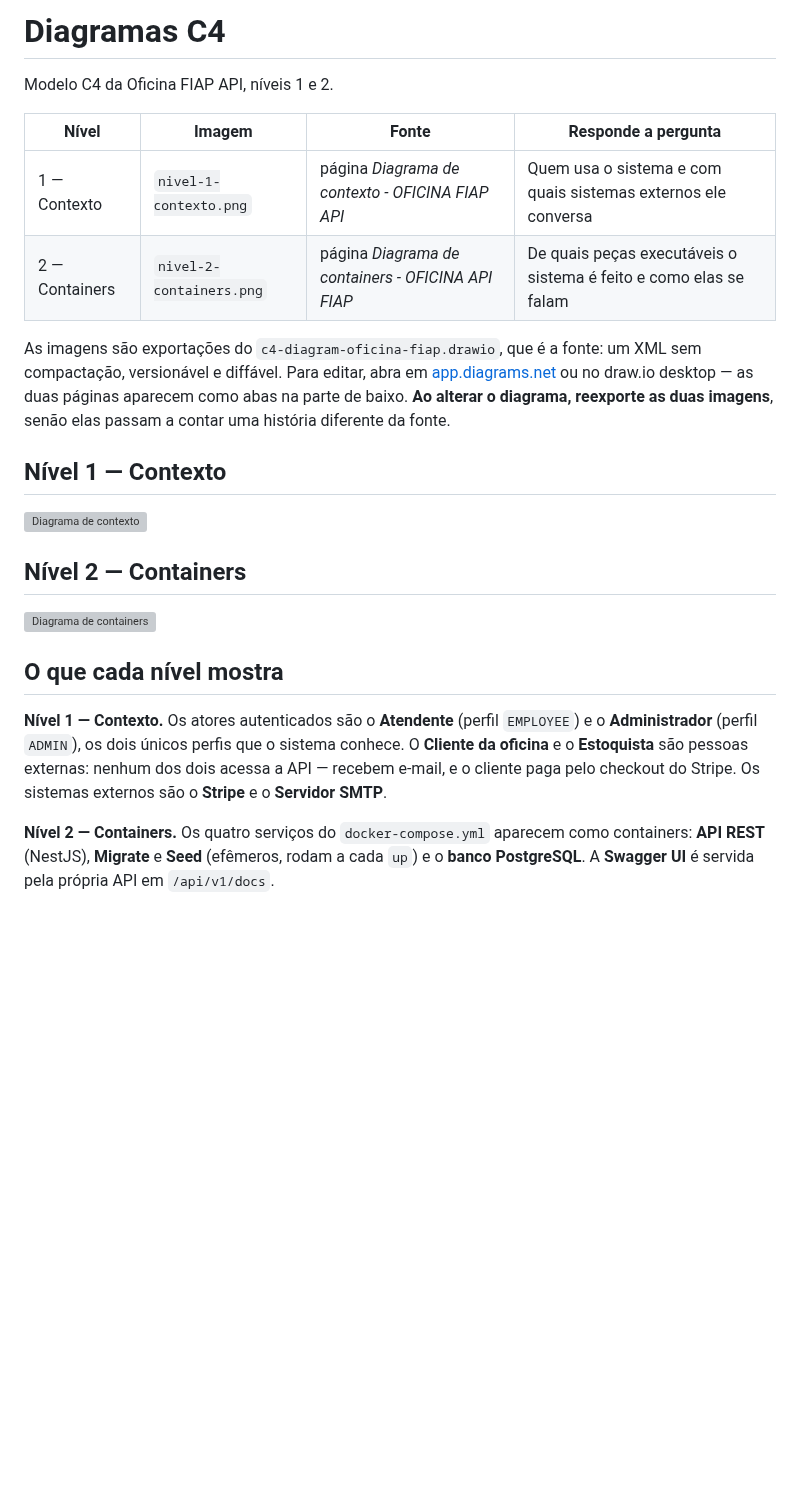
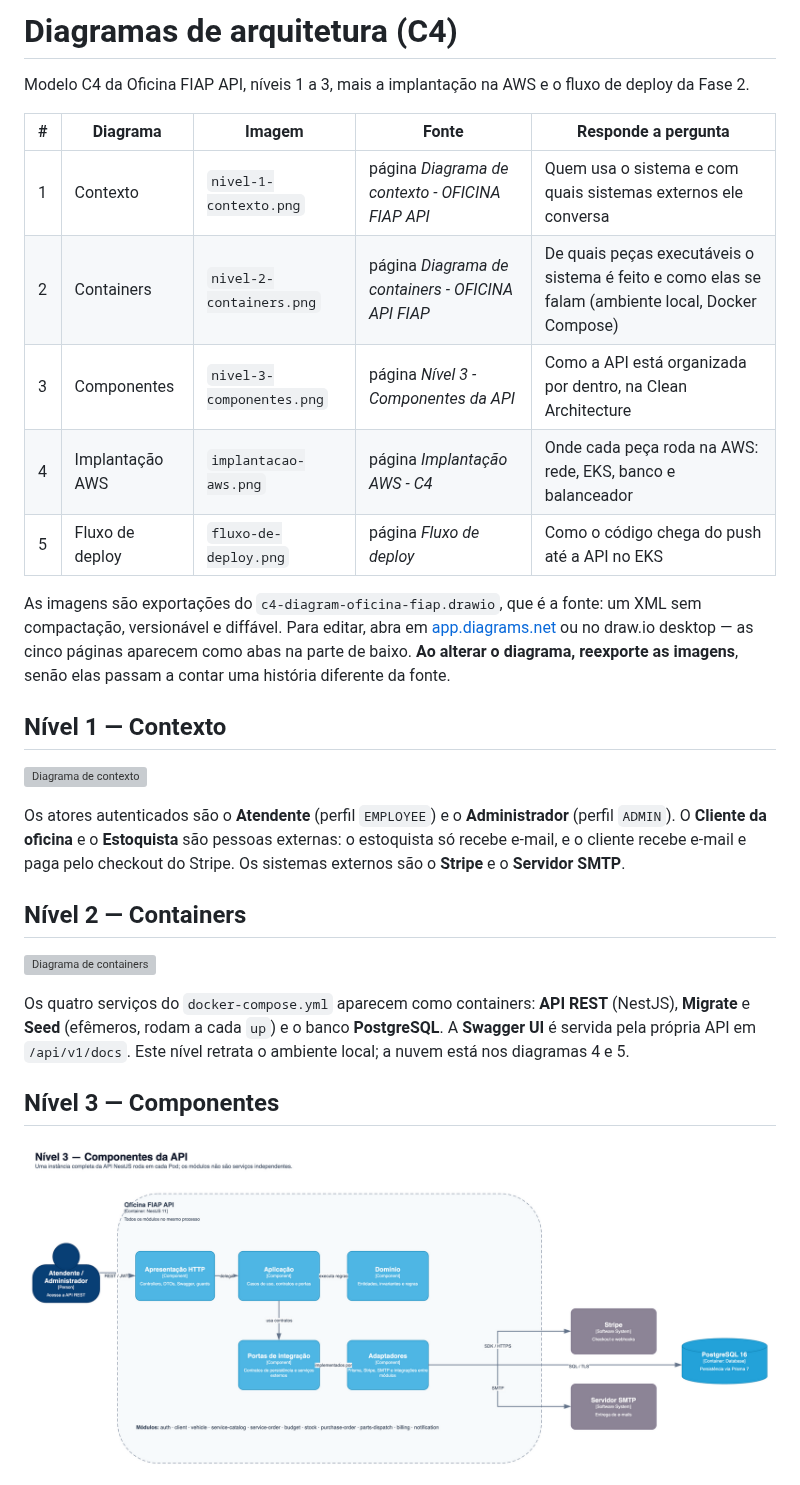
Before and after one commit to FIAP-Arquitetura-de-Software-17SOAT/oficina-fiap-api, a Markdown page: docs/c4-diagrams/README.md, the part around one of its changes. Drawn GitHub-style; pictures changed too: docs/c4-diagrams/nivel-3-componentes.png (added); blank space fills up the shorter version; grey boxes are pictures that could not be loaded.

```diff
--- a/docs/c4-diagrams/README.md
+++ b/docs/c4-diagrams/README.md
@@ -1,36 +1,42 @@
-# Diagramas C4
+# Diagramas de arquitetura (C4)
 
-Modelo C4 da Oficina FIAP API, níveis 1 e 2.
+Modelo C4 da Oficina FIAP API, níveis 1 a 3, mais a implantação na AWS e o
+fluxo de deploy da Fase 2.
 
-| Nível | Imagem | Fonte | Responde a pergunta |
-|---|---|---|---|
-| 1 — Contexto | `nivel-1-contexto.png` | página *Diagrama de contexto - OFICINA FIAP API* | Quem usa o sistema e com quais sistemas externos ele conversa |
-| 2 — Containers | `nivel-2-containers.png` | página *Diagrama de containers - OFICINA API FIAP* | De quais peças executáveis o sistema é feito e como elas se falam |
+| # | Diagrama | Imagem | Fonte | Responde a pergunta |
+|---|---|---|---|---|
+| 1 | Contexto | `nivel-1-contexto.png` | página *Diagrama de contexto - OFICINA FIAP API* | Quem usa o sistema e com quais sistemas externos ele conversa |
+| 2 | Containers | `nivel-2-containers.png` | página *Diagrama de containers - OFICINA API FIAP* | De quais peças executáveis o sistema é feito e como elas se falam (ambiente local, Docker Compose) |
+| 3 | Componentes | `nivel-3-componentes.png` | página *Nível 3 - Componentes da API* | Como a API está organizada por dentro, na Clean Architecture |
+| 4 | Implantação AWS | `implantacao-aws.png` | página *Implantação AWS - C4* | Onde cada peça roda na AWS: rede, EKS, banco e balanceador |
+| 5 | Fluxo de deploy | `fluxo-de-deploy.png` | página *Fluxo de deploy* | Como o código chega do push até a API no EKS |
 
 As imagens são exportações do `c4-diagram-oficina-fiap.drawio`, que é a fonte:
 um XML sem compactação, versionável e diffável. Para editar, abra em
-[app.diagrams.net](https://app.diagrams.net) ou no draw.io desktop — as duas
+[app.diagrams.net](https://app.diagrams.net) ou no draw.io desktop — as cinco
 páginas aparecem como abas na parte de baixo. **Ao alterar o diagrama, reexporte
-as duas imagens**, senão elas passam a contar uma história diferente da fonte.
+as imagens**, senão elas passam a contar uma história diferente da fonte.
 
 ## Nível 1 — Contexto
 
 ![Diagrama de contexto](nivel-1-contexto.png)
 
+Os atores autenticados são o **Atendente** (perfil `EMPLOYEE`) e o
+**Administrador** (perfil `ADMIN`). O **Cliente da oficina** e o **Estoquista**
+são pessoas externas: o estoquista só recebe e-mail, e o cliente recebe e-mail
+e paga pelo checkout do Stripe. Os sistemas externos são o **Stripe** e o
+**Servidor SMTP**.
+
 ## Nível 2 — Containers
 
 ![Diagrama de containers](nivel-2-containers.png)
 
-## O que cada nível mostra
+Os quatro serviços do `docker-compose.yml` aparecem como containers: **API REST**
+(NestJS), **Migrate** e **Seed** (efêmeros, rodam a cada `up`) e o banco
+**PostgreSQL**. A **Swagger UI** é servida pela própria API em `/api/v1/docs`.
+Este nível retrata o ambiente local; a nuvem está nos diagramas 4 e 5.
 
-**Nível 1 — Contexto.** Os atores autenticados são o **Atendente** (perfil
-`EMPLOYEE`) e o **Administrador** (perfil `ADMIN`), os dois únicos perfis que o
-sistema conhece. O **Cliente da oficina** e o **Estoquista** são pessoas externas:
-nenhum dos dois acessa a API — recebem e-mail, e o cliente paga pelo checkout do
-Stripe. Os sistemas externos são o **Stripe** e o **Servidor SMTP**.
+## Nível 3 — Componentes
 
-**Nível 2 — Containers.** Os quatro serviços do `docker-compose.yml` aparecem como
-containers: **API REST** (NestJS), **Migrate** e **Seed** (efêmeros, rodam a cada
-`up`) e o **banco PostgreSQL**. A **Swagger UI** é servida pela própria API em
-`/api/v1/docs`.
+![Diagrama de componentes](nivel-3-componentes.png)
 
```
Also changed, not shown: other parts of docs/c4-diagrams/README.md (+32 -3 lines), docs/c4-diagrams/fluxo-de-deploy.png (added), docs/c4-diagrams/implantacao-aws.png (added), 3 other files.
